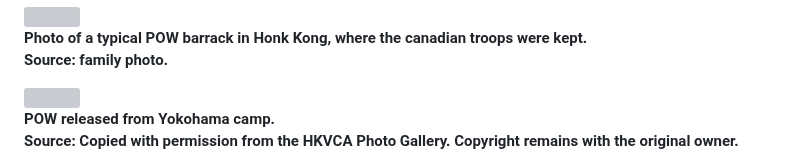
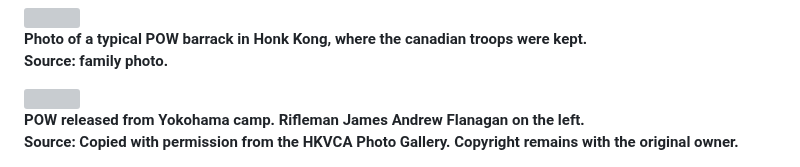
Before and after one commit to torjc01/4eSoldat, a Markdown page: README.md, the part around the change. Rendered like a GitHub page; grey boxes are pictures that could not be loaded.

```diff
--- a/README.md
+++ b/README.md
@@ -233,7 +233,7 @@ Commanding officer of the "A" Coy, 1st Btn RRC
 
 <img src="./images/cayoung/POWreleaseYokohama.jpg" width="600" />
 
-**POW released from Yokohama camp. <br />Source: Copied with permission from the HKVCA Photo Gallery. Copyright remains with the original owner.**
+**POW released from Yokohama camp. Rifleman James Andrew Flanagan on the left. <br />Source: Copied with permission from the HKVCA Photo Gallery. Copyright remains with the original owner.**
 
 <img src="./images/cayoung/CdrRitchea.JPG" width="600" />
 
```
